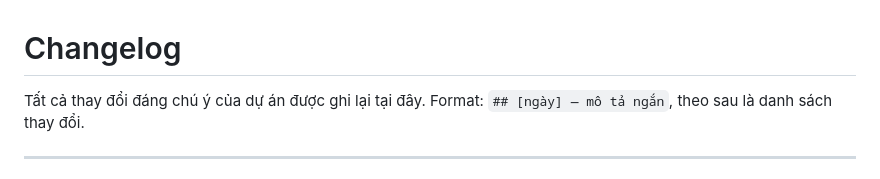
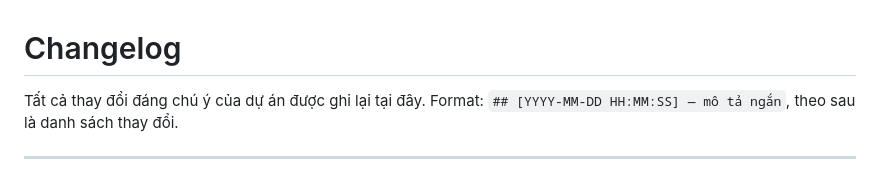
Before and after one commit to Bangkts/bangkts.github.io, a Markdown page: CHANGELOG.md, the part around one of its changes. Drawn GitHub-style.

Commit message:
style: CHANGELOG dùng timestamp đầy đủ YYYY-MM-DD HH:MM:SS

```diff
--- a/CHANGELOG.md
+++ b/CHANGELOG.md
@@ -1,7 +1,7 @@
 # Changelog
 
 Tất cả thay đổi đáng chú ý của dự án được ghi lại tại đây.
-Format: `## [ngày] — mô tả ngắn`, theo sau là danh sách thay đổi.
+Format: `## [YYYY-MM-DD HH:MM:SS] — mô tả ngắn`, theo sau là danh sách thay đổi.
 
 ---
 
```
Also changed, not shown: other parts of CHANGELOG.md (+5 -5 lines), 1 other file.
